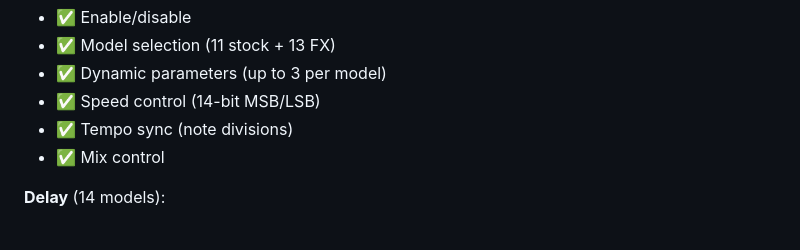
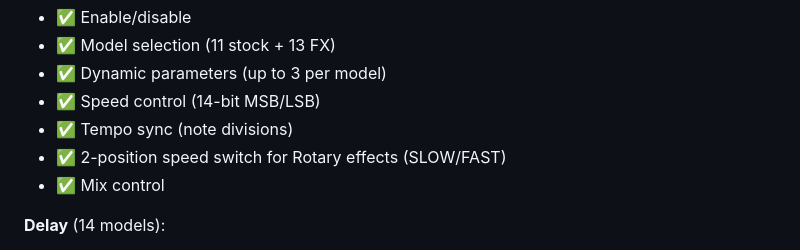
Before and after one commit to bhsardinha/pod_flutter, a Markdown page: docs/FEATURES.md, the part around the change. Drawn GitHub-style.

```diff
--- a/docs/FEATURES.md
+++ b/docs/FEATURES.md
@@ -93,6 +93,7 @@ This document provides a comprehensive overview of implemented features, known l
 - ✅ Dynamic parameters (up to 3 per model)
 - ✅ Speed control (14-bit MSB/LSB)
 - ✅ Tempo sync (note divisions)
+- ✅ 2-position speed switch for Rotary effects (SLOW/FAST)
 - ✅ Mix control
 
 **Delay** (14 models):
```
Also changed, not shown: CLAUDE.md (+33 -1 lines).
